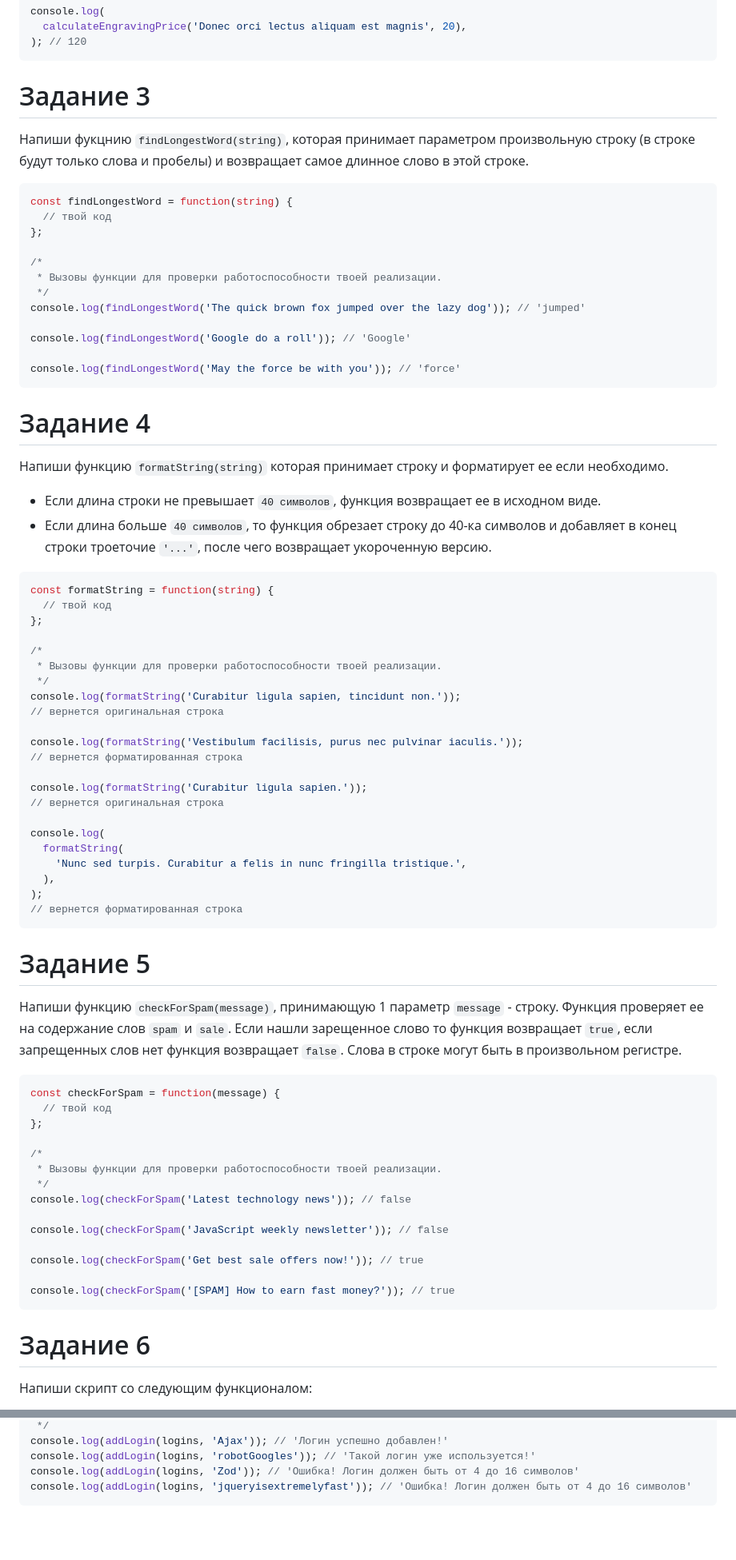
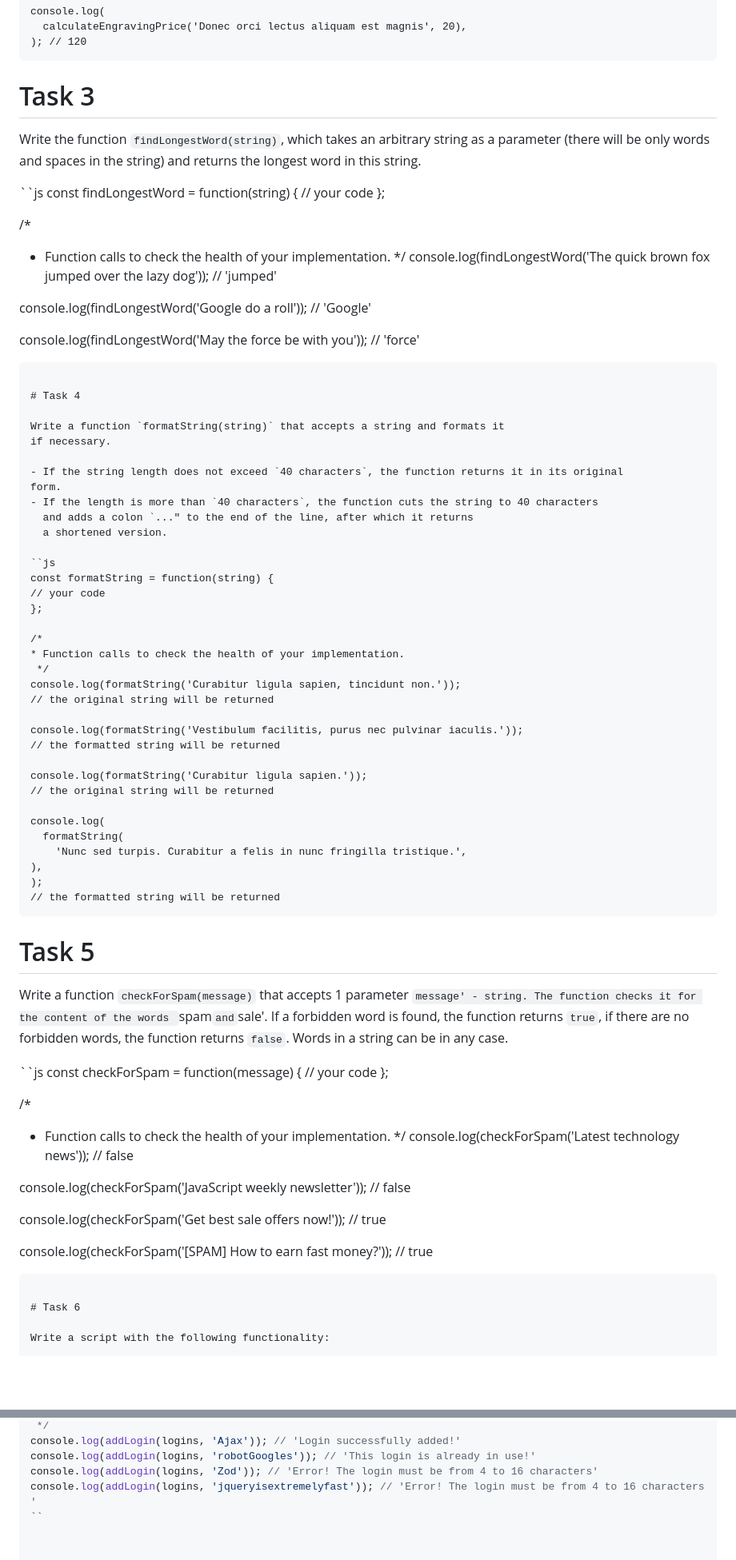
Before and after one commit to AndriiDorohov/goit-js-hw-02, a Markdown page: README.md, 2 parts joined by grey strips. Shown at 80% size. GitHub-like rendering; blank space fills up the shorter version.

Commit message:
Update README.md
task translate

````diff
--- a/README.md
+++ b/README.md
@@ -71,19 +69,19 @@ console.log(
 ); // 120
 ```
 
-# Задание 3
+# Task 3
 
-Напиши фукцнию `findLongestWord(string)`, которая принимает параметром
-произвольную строку (в строке будут только слова и пробелы) и возвращает самое
-длинное слово в этой строке.
+Write the function `findLongestWord(string)`, which takes
+an arbitrary string as a parameter (there will be only words and spaces in the string) and returns the
+longest word in this string.
 
-```js
+``js
 const findLongestWord = function(string) {
-  // твой код
+// your code
 };
 
 /*
- * Вызовы функции для проверки работоспособности твоей реализации.
+ * Function calls to check the health of your implementation.
  */
 console.log(findLongestWord('The quick brown fox jumped over the lazy dog')); // 'jumped'
 
@@ -92,56 +90,56 @@ console.log(findLongestWord('Google do a roll')); // 'Google'
 console.log(findLongestWord('May the force be with you')); // 'force'
 ```
 
-# Задание 4
+# Task 4
 
-Напиши функцию `formatString(string)` которая принимает строку и форматирует ее
-если необходимо.
+Write a function `formatString(string)` that accepts a string and formats it
+if necessary.
 
-- Если длина строки не превышает `40 символов`, функция возвращает ее в исходном
-  виде.
-- Если длина больше `40 символов`, то функция обрезает строку до 40-ка символов
-  и добавляет в конец строки троеточие `'...'`, после чего возвращает
-  укороченную версию.
+- If the string length does not exceed `40 characters`, the function returns it in its original
+form.
+- If the length is more than `40 characters`, the function cuts the string to 40 characters
+  and adds a colon `..." to the end of the line, after which it returns
+  a shortened version.
 
-```js
+``js
 const formatString = function(string) {
-  // твой код
+// your code
 };
 
 /*
- * Вызовы функции для проверки работоспособности твоей реализации.
+* Function calls to check the health of your implementation.
  */
 console.log(formatString('Curabitur ligula sapien, tincidunt non.'));
-// вернется оригинальная строка
+// the original string will be returned
 
-console.log(formatString('Vestibulum facilisis, purus nec pulvinar iaculis.'));
-// вернется форматированная строка
+console.log(formatString('Vestibulum facilitis, purus nec pulvinar iaculis.'));
+// the formatted string will be returned
 
 console.log(formatString('Curabitur ligula sapien.'));
-// вернется оригинальная строка
+// the original string will be returned
 
 console.log(
   formatString(
     'Nunc sed turpis. Curabitur a felis in nunc fringilla tristique.',
-  ),
+),
 );
-// вернется форматированная строка
+// the formatted string will be returned
 ```
 
-# Задание 5
+# Task 5
 
-Напиши функцию `checkForSpam(message)`, принимающую 1 параметр `message` -
-строку. Функция проверяет ее на содержание слов `spam` и `sale`. Если нашли
-зарещенное слово то функция возвращает `true`, если запрещенных слов нет функция
-возвращает `false`. Слова в строке могут быть в произвольном регистре.
+Write a function `checkForSpam(message)` that accepts 1 parameter `message' -
+string. The function checks it for the content of the words `spam` and `sale'. If a
+forbidden word is found, the function returns `true`, if there are no forbidden words, the function
+returns `false`. Words in a string can be in any case.
 
-```js
+``js
 const checkForSpam = function(message) {
-  // твой код
+// your code
 };
 
 /*
- * Вызовы функции для проверки работоспособности твоей реализации.
+* Function calls to check the health of your implementation.
  */
 console.log(checkForSpam('Latest technology news')); // false
 
@@ -152,7 +150,7 @@ console.log(checkForSpam('Get best sale offers now!')); // true
 console.log(checkForSpam('[SPAM] How to earn fast money?')); // true
 ```
 
-# Задание 6
+# Task 6
 
-Напиши скрипт со следующим функционалом:
+Write a script with the following functionality:
 
@@ -244,6 +242,6 @@ const addLogin = function(allLogins, login) {
  */
-console.log(addLogin(logins, 'Ajax')); // 'Логин успешно добавлен!'
-console.log(addLogin(logins, 'robotGoogles')); // 'Такой логин уже используется!'
-console.log(addLogin(logins, 'Zod')); // 'Ошибка! Логин должен быть от 4 до 16 символов'
-console.log(addLogin(logins, 'jqueryisextremelyfast')); // 'Ошибка! Логин должен быть от 4 до 16 символов'
-```
+console.log(addLogin(logins, 'Ajax')); // 'Login successfully added!'
+console.log(addLogin(logins, 'robotGoogles')); // 'This login is already in use!'
+console.log(addLogin(logins, 'Zod')); // 'Error! The login must be from 4 to 16 characters'
+console.log(addLogin(logins, 'jqueryisextremelyfast')); // 'Error! The login must be from 4 to 16 characters '
+``
````
Also changed, not shown: other parts of README.md (+78 -80 lines).
